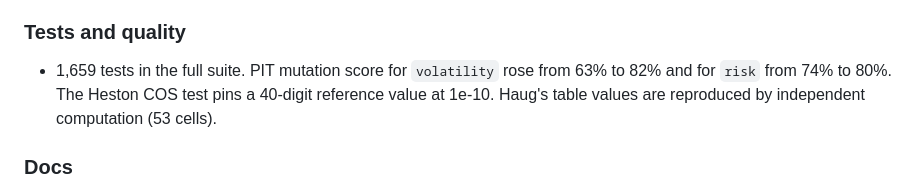
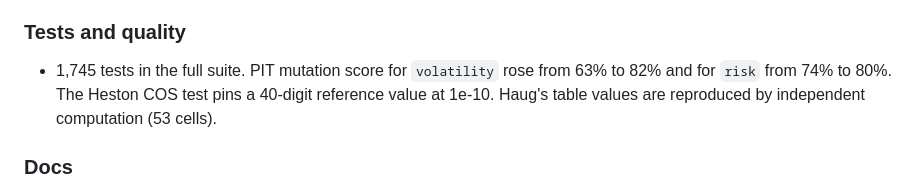
Before and after one commit to AshJha0/Quant-Finance-Library, a Markdown page: CHANGELOG.md, the part around the change. Rendered like a GitHub page.

```diff
--- a/CHANGELOG.md
+++ b/CHANGELOG.md
@@ -42,7 +42,7 @@ Minor release. No 2.1 public signature is removed or changed, and the API-compat
 
 ### Tests and quality
 
-- 1,659 tests in the full suite. PIT mutation score for `volatility` rose from 63% to 82% and for `risk` from 74% to 80%. The Heston COS test pins a 40-digit reference value at 1e-10. Haug's table values are reproduced by independent computation (53 cells).
+- 1,745 tests in the full suite. PIT mutation score for `volatility` rose from 63% to 82% and for `risk` from 74% to 80%. The Heston COS test pins a 40-digit reference value at 1e-10. Haug's table values are reproduced by independent computation (53 cells).
 
 ### Docs
 
```
Also changed, not shown: README.md (+1 -1 lines).
